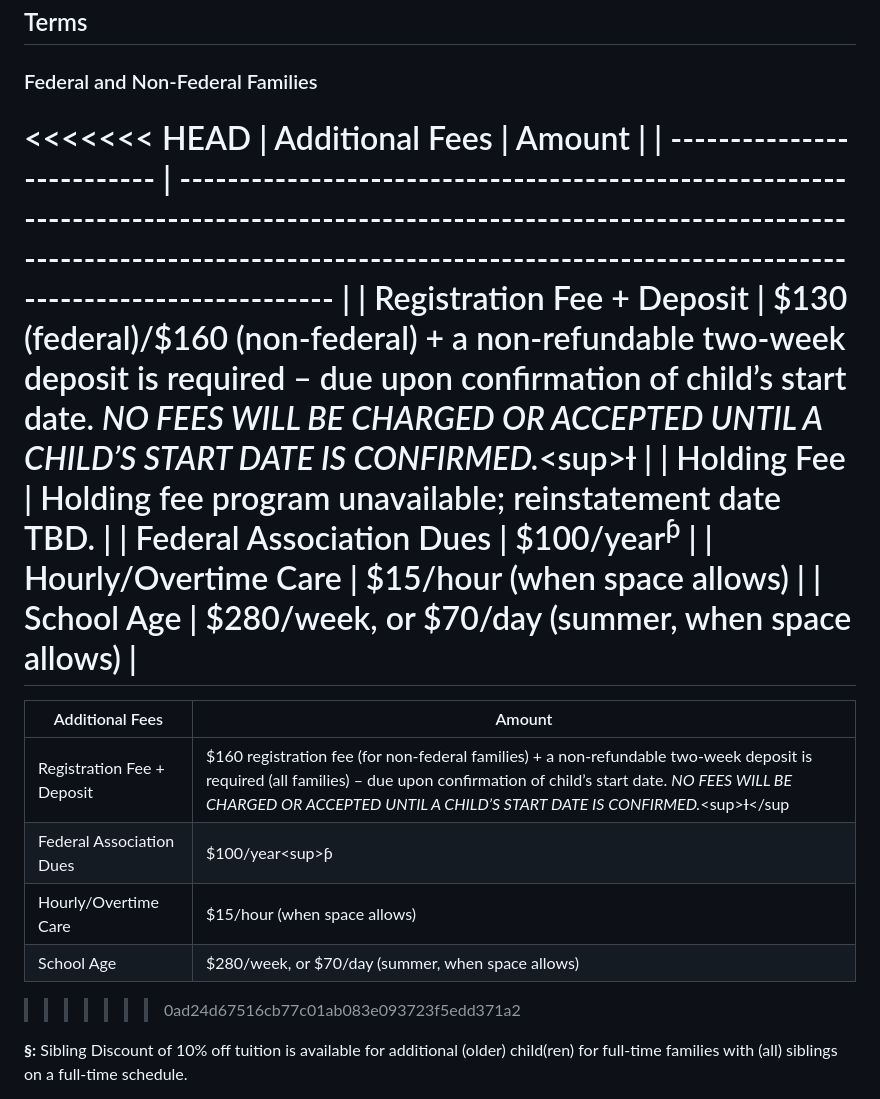
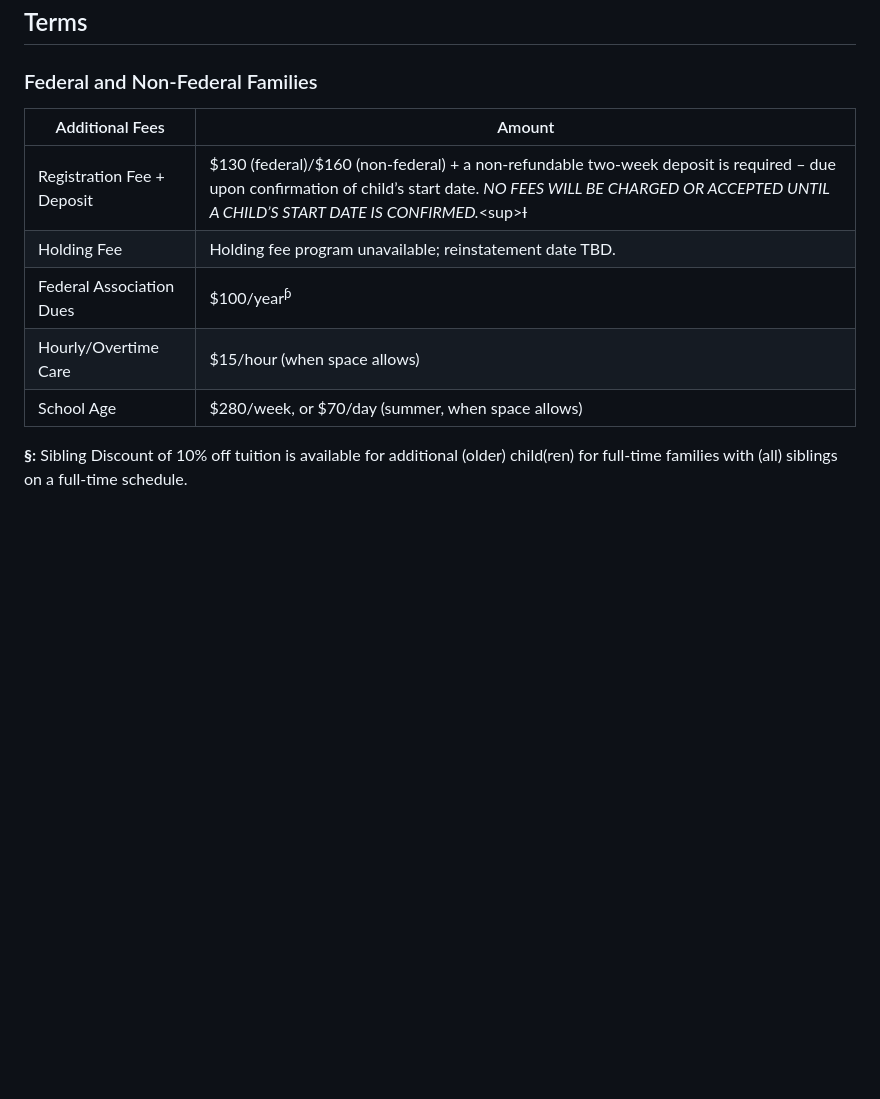
Before and after one commit to OOKB/kinderplatz-api, a Markdown page: content/pages/tuition.md, the part around the change. Drawn GitHub-style; blank space fills up the shorter version.

Commit message:
fix tuition

```diff
--- a/content/pages/tuition.md
+++ b/content/pages/tuition.md
@@ -40,7 +40,6 @@ The fees and policies will be re-evaluated prior to September pending status of
 
 ### Federal and Non-Federal Families
 
-<<<<<<< HEAD
 | Additional Fees            | Amount                                                                                                                                                                                                                       |
 | -------------------------- | ---------------------------------------------------------------------------------------------------------------------------------------------------------------------------------------------------------------------------- |
 | Registration Fee + Deposit | $130 (federal)/$160 (non-federal) + a non-refundable two-week deposit is required – due upon confirmation of child’s start date. *NO FEES WILL BE CHARGED OR ACCEPTED UNTIL A CHILD’S START DATE IS CONFIRMED.*<﻿sup>Ɨ</sup> |
@@ -48,14 +47,6 @@ The fees and policies will be re-evaluated prior to September pending status of
 | Federal Association Dues   | $100/year<sup>ƥ</sup>                                                                                                                                                                                                       |
 | Hourly/Overtime Care       | $15/hour (when space allows)                                                                                                                                                                                                 |
 | School Age                 | $280/week, or $70/day (summer, when space allows)                                                                                                                                                                            |
-=======
-| Additional Fees            | Amount                                                                                                                                                                                                                                                    |
-| -------------------------- | --------------------------------------------------------------------------------------------------------------------------------------------------------------------------------------------------------------------------------------------------------- |
-| Registration Fee + Deposit | $160 registration fee (for non-federal families) + a non-refundable two-week deposit is required (all families) – due upon confirmation of child’s start date. *NO FEES WILL BE CHARGED OR ACCEPTED UNTIL A CHILD’S START DATE IS CONFIRMED.*<﻿sup>Ɨ</sup |
-| Federal Association Dues   | $100/year<﻿sup>ƥ</sup>                                                                                                                                                                                                                                    |
-| Hourly/Overtime Care       | $15/hour (when space allows)                                                                                                                                                                                                                              |
-| School Age                 | $280/week, or $70/day (summer, when space allows)                                                                                                                                                                                                         |
->>>>>>> 0ad24d67516cb77c01ab083e093723f5edd371a2
 
 **§:** Sibling Discount of 10% off tuition is available for additional (older) child(ren) for full-time families with (all) siblings on a full-time schedule.
 
```
